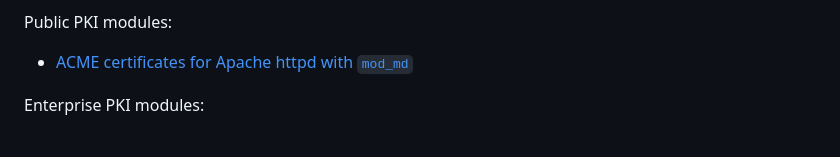
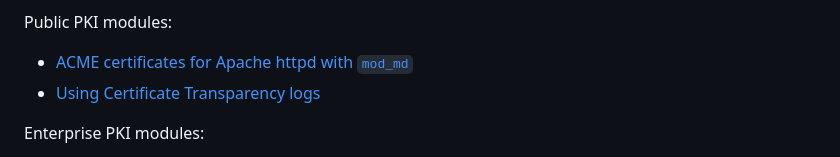
Before and after one commit to frasertweedale/talks, a Markdown page: 2026-01-21-eo-pki-workshop/curriculum/index.md, the part around the change. Rendered like a GitHub page.

Commit message:
pki-workshop: CT logs (searching)

```diff
--- a/2026-01-21-eo-pki-workshop/curriculum/index.md
+++ b/2026-01-21-eo-pki-workshop/curriculum/index.md
@@ -55,6 +55,8 @@ Public PKI modules:
 
 - [ACME certificates for Apache httpd with `mod_md`](
     modules/acme-httpd-mod_md.html)
+- [Using Certificate Transparency logs](
+    modules/certificate-transparency.html)
 
 Enterprise PKI modules:
 
```
Also changed, not shown: 1 other file.
